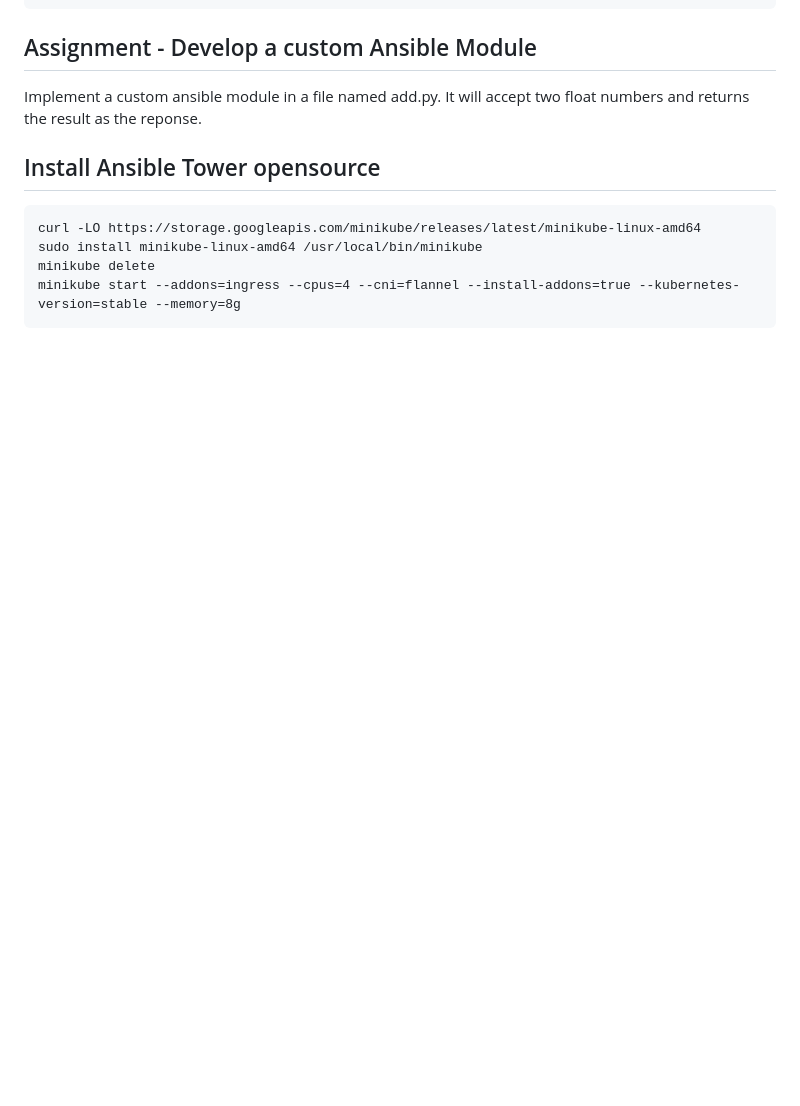
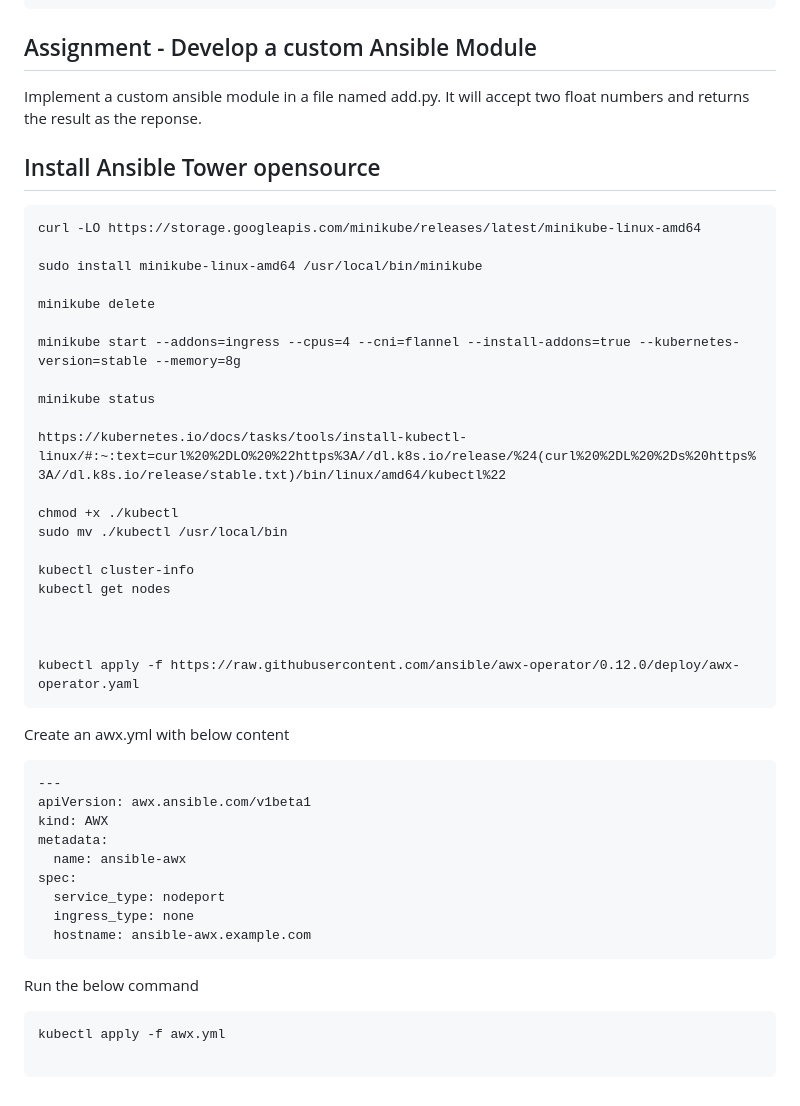
Before and after one commit to smsharmadevops/ansible-feb-2023, a Markdown page: Day4/README.md, the part around the change. Rendered like a GitHub page; blank space fills up the shorter version.

````diff
--- a/Day4/README.md
+++ b/Day4/README.md
@@ -115,7 +115,43 @@ Implement a custom ansible module in a file named add.py. It will accept two flo
 ## Install Ansible Tower opensource
 ```
 curl -LO https://storage.googleapis.com/minikube/releases/latest/minikube-linux-amd64
+
 sudo install minikube-linux-amd64 /usr/local/bin/minikube
+
 minikube delete
+
 minikube start --addons=ingress --cpus=4 --cni=flannel --install-addons=true --kubernetes-version=stable --memory=8g
+
+minikube status
+
+https://kubernetes.io/docs/tasks/tools/install-kubectl-linux/#:~:text=curl%20%2DLO%20%22https%3A//dl.k8s.io/release/%24(curl%20%2DL%20%2Ds%20https%3A//dl.k8s.io/release/stable.txt)/bin/linux/amd64/kubectl%22
+
+chmod +x ./kubectl
+sudo mv ./kubectl /usr/local/bin
+
+kubectl cluster-info
+kubectl get nodes
+
+
+
+kubectl apply -f https://raw.githubusercontent.com/ansible/awx-operator/0.12.0/deploy/awx-operator.yaml
 ```
+
+Create an awx.yml with below content
+```
+---
+apiVersion: awx.ansible.com/v1beta1
+kind: AWX
+metadata:
+  name: ansible-awx
+spec:
+  service_type: nodeport
+  ingress_type: none
+  hostname: ansible-awx.example.com
+```
+
+Run the below command
+```
+kubectl apply -f awx.yml
+
+```
````
